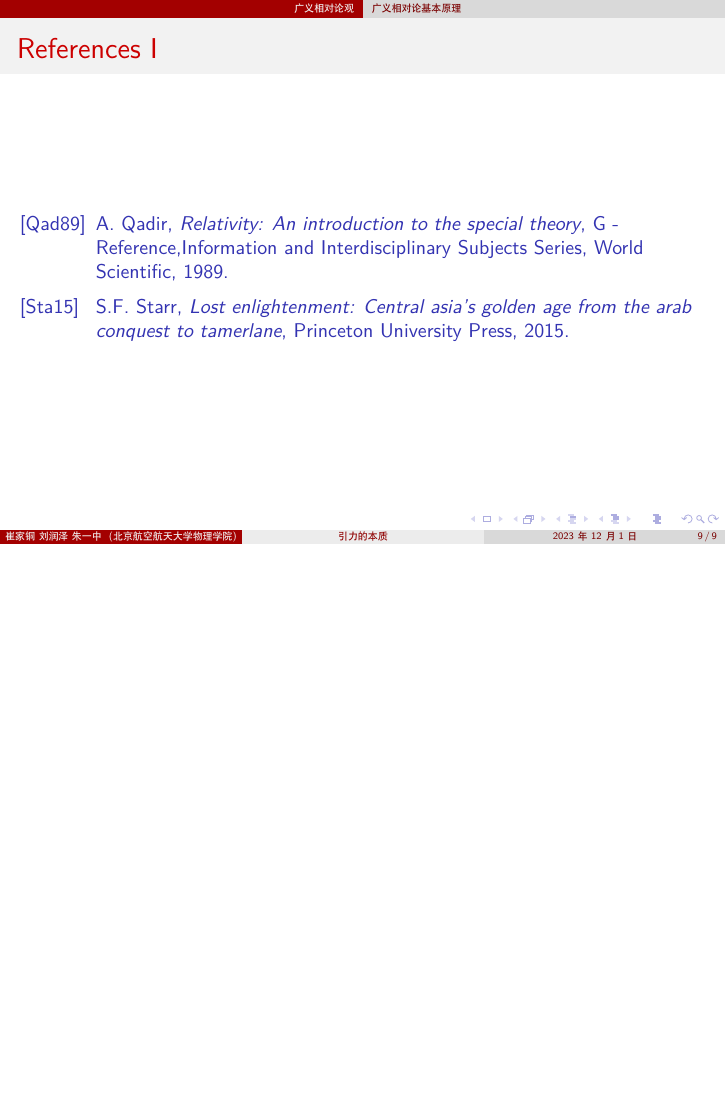
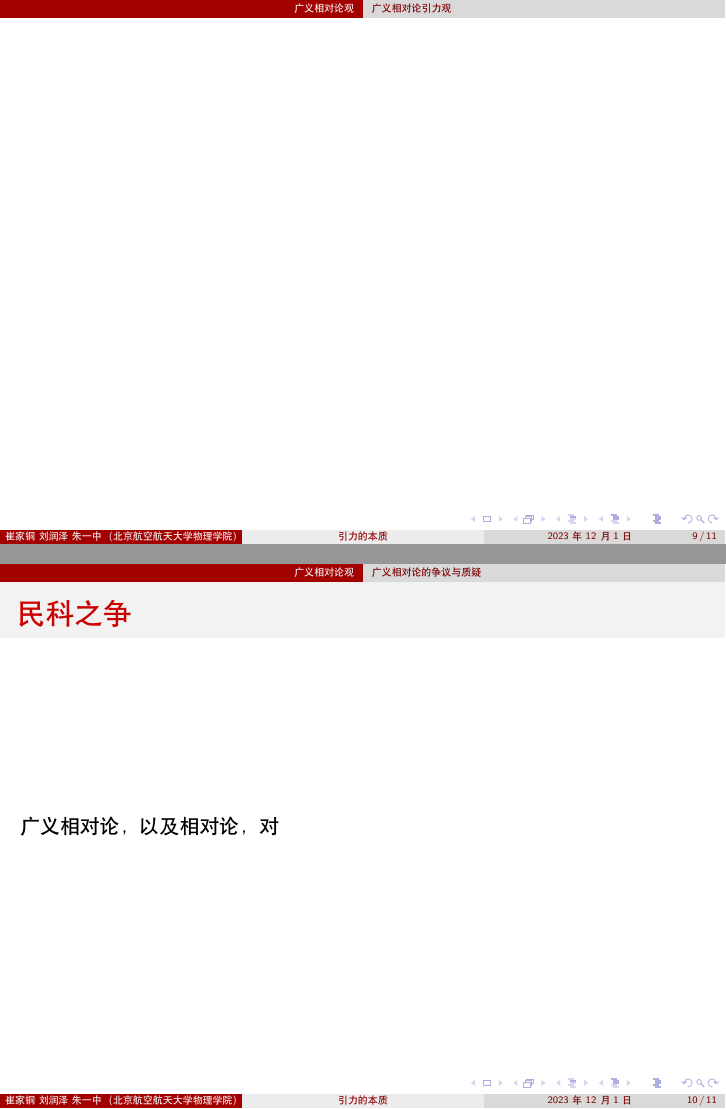
Before and after one commit to zyz102218-gmail/IntroNuPre, LaTeX slides (main.tex): page 9 of 9 before the commit and pages 9 and 10 of 11 after it, the two joined at a grey line, the shorter picture padded with empty space. Compiled offline with XeLaTeX.

Commit message:
update minke

```diff
--- a/main.tex
+++ b/main.tex
@@ -120,6 +120,16 @@
 \end{frame}
 
 
+\subsection{广义相对论引力观}
+\begin{frame}{}
+\end{frame}
+
+
+\subsection{广义相对论的争议与质疑}
+\begin{frame}{民科之争}
+    广义相对论，以及相对论，对
+\end{frame}
+
 \begin{frame}[allowframebreaks]{References}
 	%\bibliographystyle{plain}
 	\bibliographystyle{amsalpha}
```
Also changed, not shown: main.pdf.
